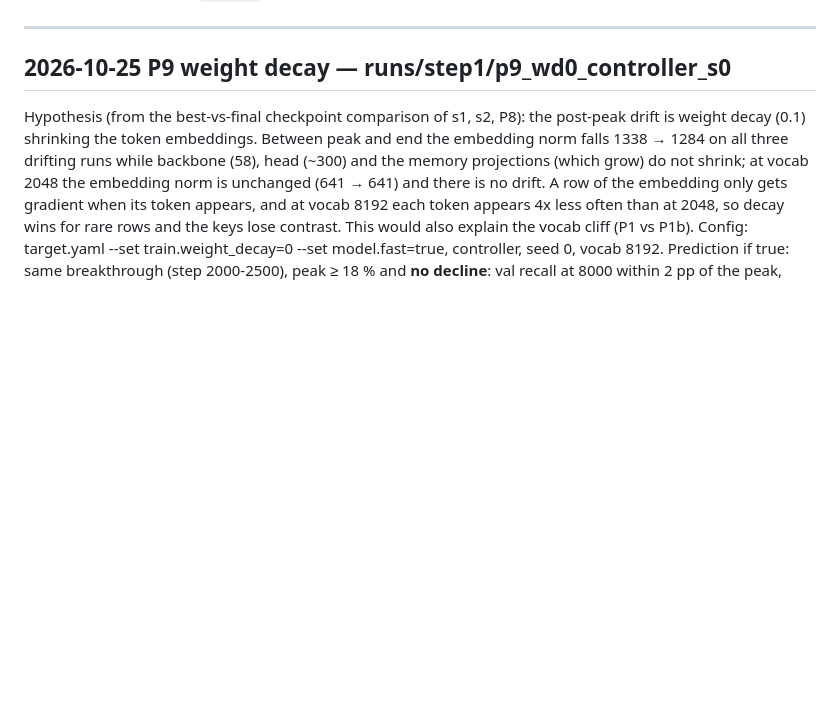
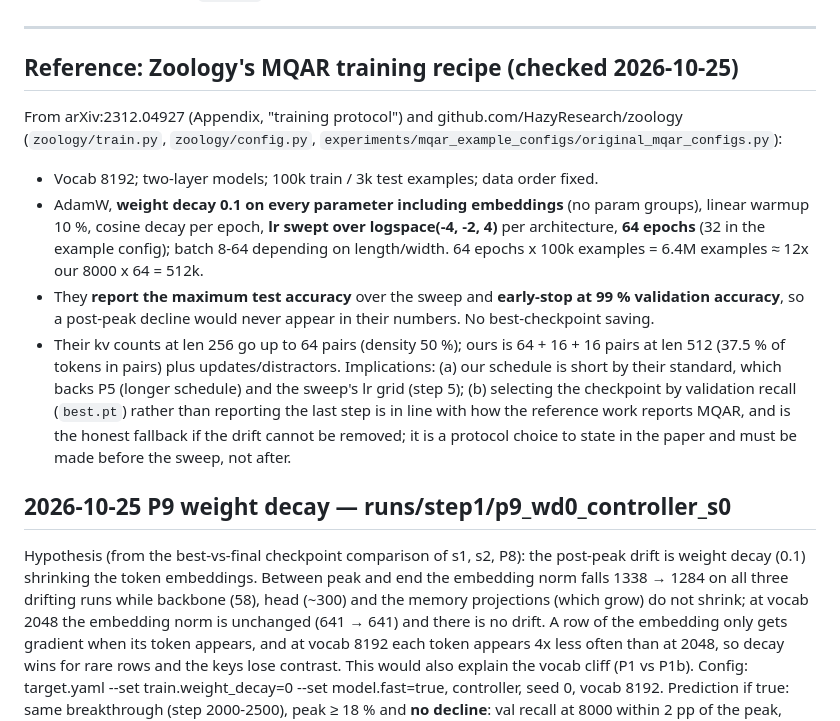
Before and after one commit to Codeblockz/interference-aware-write-control, a Markdown page: experiments/LOG.md, the part around the change. GitHub-like rendering; blank space fills up the shorter version.

Commit message:
LOG: Zoology MQAR training recipe reference (wd 0.1 on all params, lr sweep, 64 epochs, early stop at 99%, max test acc reported)

```diff
--- a/experiments/LOG.md
+++ b/experiments/LOG.md
@@ -34,6 +34,26 @@ Tools: `python experiments/progress.py runs/step1 --watch 300` (status table wit
   Days to fallback date (2026-11-15): 21.
 
 ---
+
+## Reference: Zoology's MQAR training recipe (checked 2026-10-25)
+
+From arXiv:2312.04927 (Appendix, "training protocol") and github.com/HazyResearch/zoology
+(`zoology/train.py`, `zoology/config.py`, `experiments/mqar_example_configs/original_mqar_configs.py`):
+- Vocab 8192; two-layer models; 100k train / 3k test examples; data order fixed.
+- AdamW, **weight decay 0.1 on every parameter including embeddings** (no param groups),
+  linear warmup 10 %, cosine decay per epoch, **lr swept over logspace(-4, -2, 4)** per
+  architecture, **64 epochs** (32 in the example config); batch 8-64 depending on length/width.
+  64 epochs x 100k examples = 6.4M examples ≈ 12x our 8000 x 64 = 512k.
+- They **report the maximum test accuracy** over the sweep and **early-stop at 99 % validation
+  accuracy**, so a post-peak decline would never appear in their numbers. No best-checkpoint
+  saving.
+- Their kv counts at len 256 go up to 64 pairs (density 50 %); ours is 64 + 16 + 16 pairs at
+  len 512 (37.5 % of tokens in pairs) plus updates/distractors.
+Implications: (a) our schedule is short by their standard, which backs P5 (longer schedule)
+and the sweep's lr grid (step 5); (b) selecting the checkpoint by validation recall
+(`best.pt`) rather than reporting the last step is in line with how the reference work
+reports MQAR, and is the honest fallback if the drift cannot be removed; it is a protocol
+choice to state in the paper and must be made before the sweep, not after.
 
 ## 2026-10-25 P9 weight decay — runs/step1/p9_wd0_controller_s0
 
```
